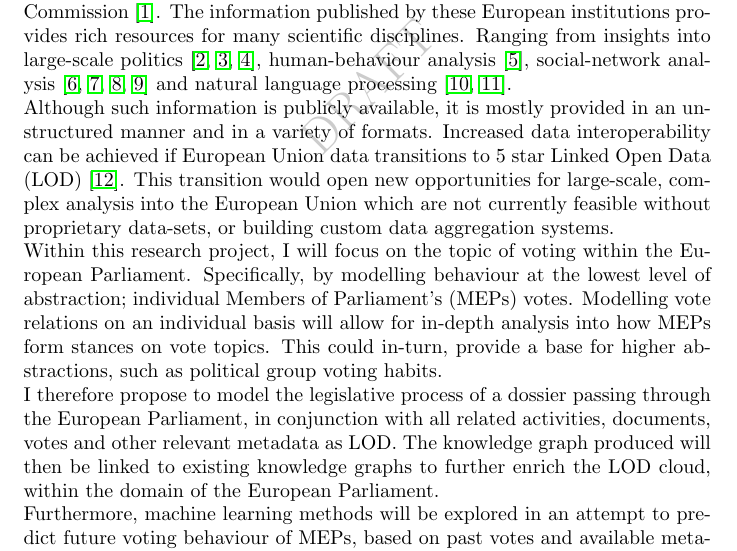
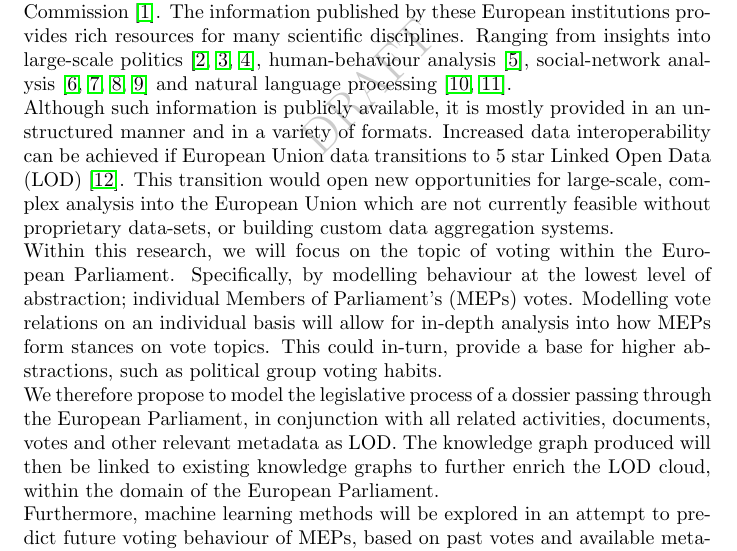
Before and after one commit to chadsr/MAD-EUParl, a LaTeX document (docs/proposal/proposal.tex): part of page 1 of 10, cut so that both start at the same text. Compiled offline with pdfLaTeX.

Commit message:
Remove usage of 'I'

```diff
--- a/docs/proposal/proposal.tex
+++ b/docs/proposal/proposal.tex
@@ -26,9 +26,9 @@ The information published by these European institutions provides rich resources
 \newline
 Although such information is publicly available, it is mostly provided in an unstructured manner and in a variety of formats. Increased data interoperability can be achieved if European Union data transitions to 5 star Linked Open Data (LOD) \cite{opendataRanking}. This transition would open new opportunities for large-scale, complex analysis into the European Union which are not currently feasible without proprietary data-sets, or building custom data aggregation systems.
 \newline
-Within this research project, I will focus on the topic of voting within the European Parliament. Specifically, by modelling behaviour at the lowest level of abstraction; individual Members of Parliament's (MEPs) votes. Modelling vote relations on an individual basis will allow for in-depth analysis into how MEPs form stances on vote topics. This could in-turn, provide a base for higher abstractions, such as political group voting habits.
+Within this research, we will focus on the topic of voting within the European Parliament. Specifically, by modelling behaviour at the lowest level of abstraction; individual Members of Parliament's (MEPs) votes. Modelling vote relations on an individual basis will allow for in-depth analysis into how MEPs form stances on vote topics. This could in-turn, provide a base for higher abstractions, such as political group voting habits.
 \newline
-I therefore propose to model the legislative process of a dossier passing through the European Parliament, in conjunction with all related activities, documents, votes and other relevant metadata as LOD.
+We therefore propose to model the legislative process of a dossier passing through the European Parliament, in conjunction with all related activities, documents, votes and other relevant metadata as LOD.
 The knowledge graph produced will then be linked to existing knowledge graphs to further enrich the LOD cloud, within the domain of the European Parliament.
 \newline
 Furthermore, machine learning methods will be explored in an attempt to predict future voting behaviour of MEPs, based on past votes and available metadata within the graph. This stage will provide a proof-of-concept link prediction application, illustrating a potential use-case for such a knowledge graph. The techniques used will then be compared to give an indication of potential future directions needed to improve model accuracy in such a domain.
```
Also changed, not shown: docs/proposal/proposal.pdf.
